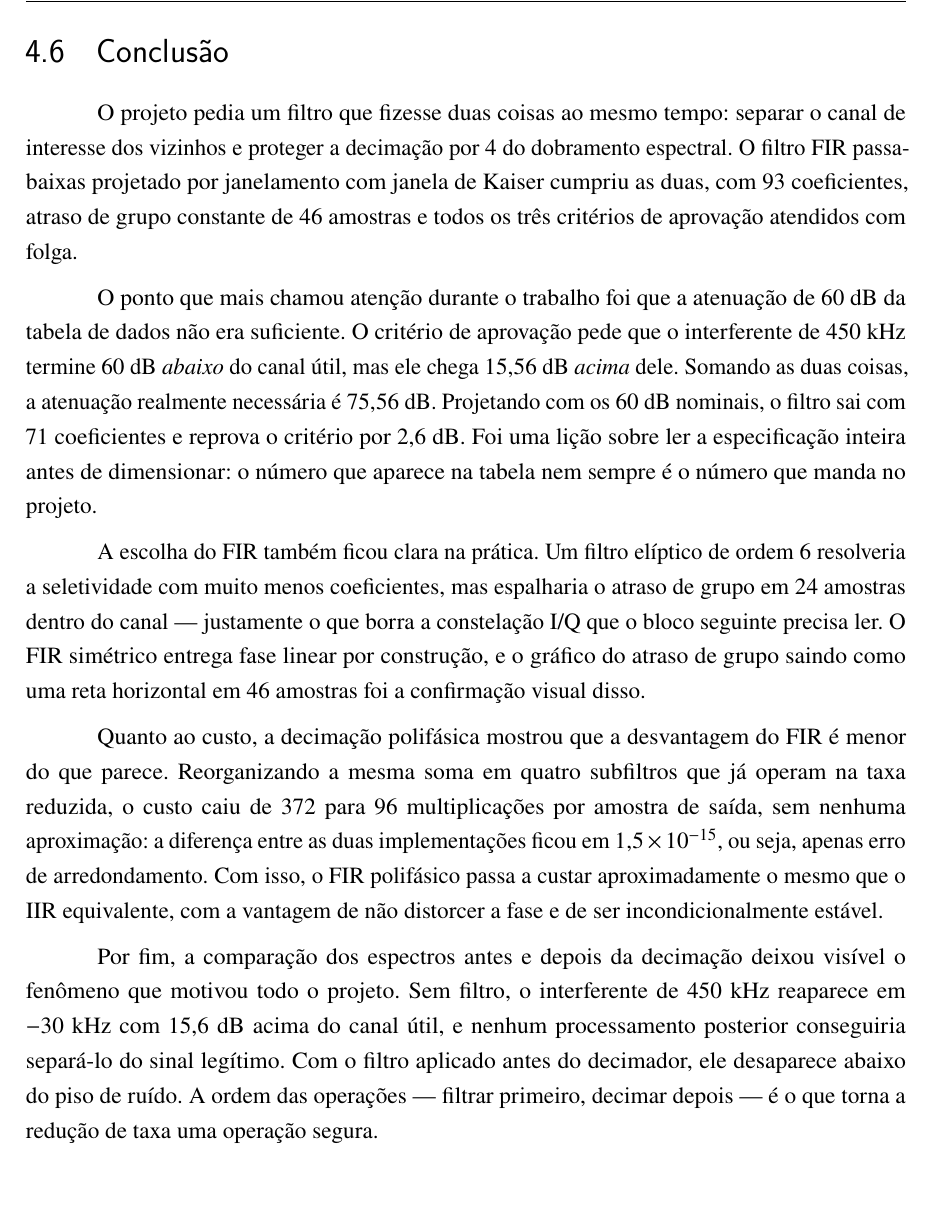
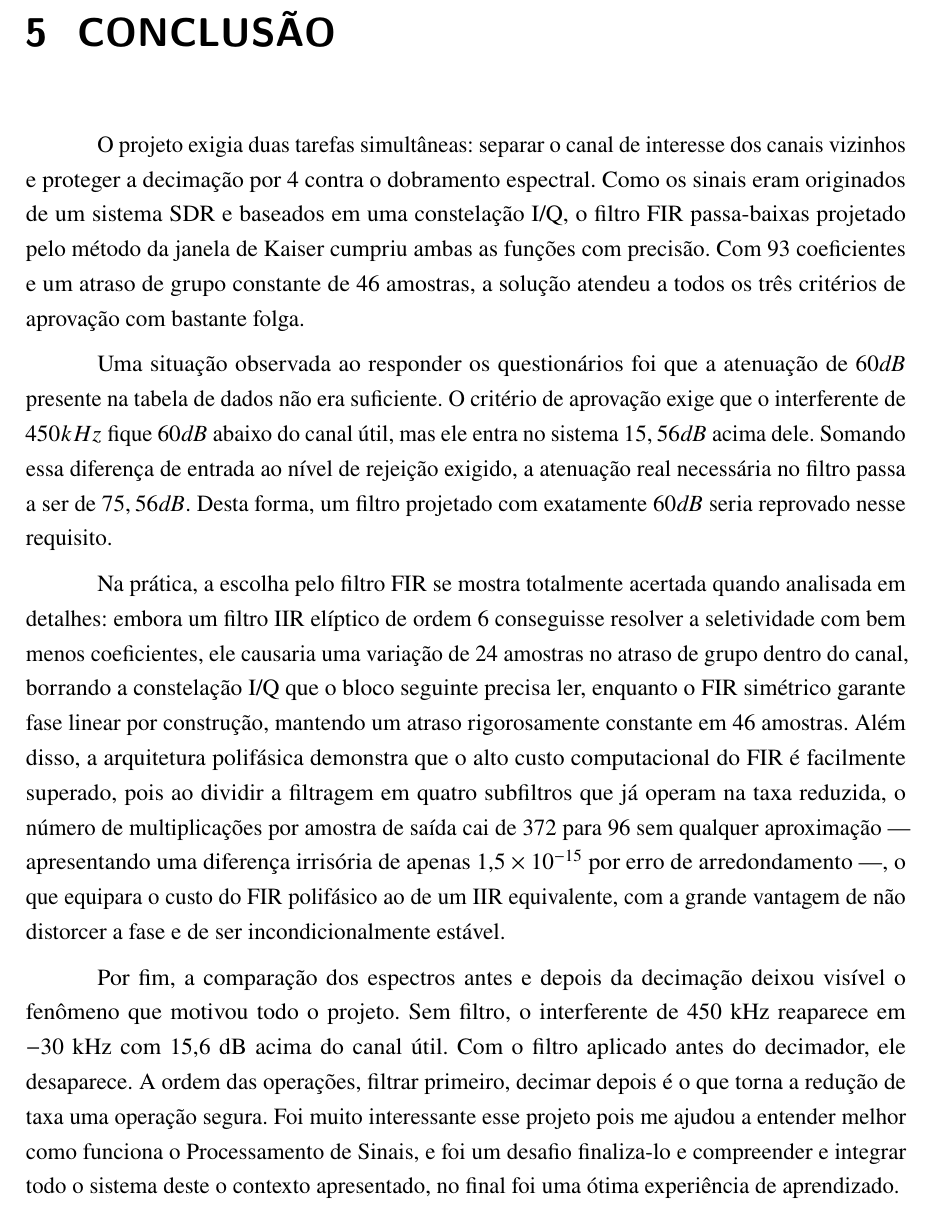
Before and after one commit to Medupl/PDS, a LaTeX thesis (Projeto - Filtros Digitais/Overleaf_Latex/main.tex, which reads Projeto - Filtros Digitais/Overleaf_Latex/textos/conclusao.tex): part of page 21 of 22, cut at the place of the change, the shorter picture padded with empty space. Compiled offline with pdfLaTeX.

Commit message:
finalizando

```diff
--- a/Projeto - Filtros Digitais/Overleaf_Latex/textos/conclusao.tex
+++ b/Projeto - Filtros Digitais/Overleaf_Latex/textos/conclusao.tex
@@ -1,12 +1,10 @@
-\section{Conclusão}
-\label{sec:conclusao}
+\chapter{Conclusão}
+\label{cap:conclusao}
 
-O projeto pedia um filtro que fizesse duas coisas ao mesmo tempo: separar o canal de interesse dos vizinhos e proteger a decimação por $4$ do dobramento espectral. O filtro FIR passa-baixas projetado por janelamento com janela de Kaiser cumpriu as duas, com $93$ coeficientes, atraso de grupo constante de $46$ amostras e todos os três critérios de aprovação atendidos com folga.
+O projeto exigia duas tarefas simultâneas: separar o canal de interesse dos canais vizinhos e proteger a decimação por 4 contra o dobramento espectral. Como os sinais eram originados de um sistema SDR e baseados em uma constelação I/Q, o filtro FIR passa-baixas projetado pelo método da janela de Kaiser cumpriu ambas as funções com precisão. Com 93 coeficientes e um atraso de grupo constante de 46 amostras, a solução atendeu a todos os três critérios de aprovação com bastante folga.
 
-O ponto que mais chamou atenção durante o trabalho foi que a atenuação de $60$~dB da tabela de dados não era suficiente. O critério de aprovação pede que o interferente de $450$~kHz termine $60$~dB \emph{abaixo} do canal útil, mas ele chega $15{,}56$~dB \emph{acima} dele. Somando as duas coisas, a atenuação realmente necessária é $75{,}56$~dB. Projetando com os $60$~dB nominais, o filtro sai com $71$ coeficientes e reprova o critério por $2{,}6$~dB. Foi uma lição sobre ler a especificação inteira antes de dimensionar: o número que aparece na tabela nem sempre é o número que manda no projeto.
+Uma situação observada ao responder os questionários foi que a atenuação de $60 dB$ presente na tabela de dados não era suficiente. O critério de aprovação exige que o interferente de $450 kHz$ fique $60 dB$ abaixo do canal útil, mas ele entra no sistema $15,56 dB$ acima dele. Somando essa diferença de entrada ao nível de rejeição exigido, a atenuação real necessária no filtro passa a ser de $75,56 dB$. Desta forma, um filtro projetado com exatamente $60 dB$ seria reprovado nesse requisito.
 
-A escolha do FIR também ficou clara na prática. Um filtro elíptico de ordem $6$ resolveria a seletividade com muito menos coeficientes, mas espalharia o atraso de grupo em $24$ amostras dentro do canal — justamente o que borra a constelação I/Q que o bloco seguinte precisa ler. O FIR simétrico entrega fase linear por construção, e o gráfico do atraso de grupo saindo como uma reta horizontal em $46$ amostras foi a confirmação visual disso.
+Na prática, a escolha pelo filtro FIR se mostra totalmente acertada quando analisada em detalhes: embora um filtro IIR elíptico de ordem 6 conseguisse resolver a seletividade com bem menos coeficientes, ele causaria uma variação de 24 amostras no atraso de grupo dentro do canal, borrando a constelação I/Q que o bloco seguinte precisa ler, enquanto o FIR simétrico garante fase linear por construção, mantendo um atraso rigorosamente constante em 46 amostras. Além disso, a arquitetura polifásica demonstra que o alto custo computacional do FIR é facilmente superado, pois ao dividir a filtragem em quatro subfiltros que já operam na taxa reduzida, o número de multiplicações por amostra de saída cai de 372 para 96 sem qualquer aproximação — apresentando uma diferença irrisória de apenas $1{,}5 \times 10^{-15}$ por erro de arredondamento —, o que equipara o custo do FIR polifásico ao de um IIR equivalente, com a grande vantagem de não distorcer a fase e de ser incondicionalmente estável.
 
-Quanto ao custo, a decimação polifásica mostrou que a desvantagem do FIR é menor do que parece. Reorganizando a mesma soma em quatro subfiltros que já operam na taxa reduzida, o custo caiu de $372$ para $96$ multiplicações por amostra de saída, sem nenhuma aproximação: a diferença entre as duas implementações ficou em $1{,}5 \times 10^{-15}$, ou seja, apenas erro de arredondamento. Com isso, o FIR polifásico passa a custar aproximadamente o mesmo que o IIR equivalente, com a vantagem de não distorcer a fase e de ser incondicionalmente estável.
-
-Por fim, a comparação dos espectros antes e depois da decimação deixou visível o fenômeno que motivou todo o projeto. Sem filtro, o interferente de $450$~kHz reaparece em $-30$~kHz com $15{,}6$~dB acima do canal útil, e nenhum processamento posterior conseguiria separá-lo do sinal legítimo. Com o filtro aplicado antes do decimador, ele desaparece abaixo do piso de ruído. A ordem das operações — filtrar primeiro, decimar depois — é o que torna a redução de taxa uma operação segura.
+Por fim, a comparação dos espectros antes e depois da decimação deixou visível o fenômeno que motivou todo o projeto. Sem filtro, o interferente de $450$~kHz reaparece em $-30$~kHz com $15{,}6$~dB acima do canal útil. Com o filtro aplicado antes do decimador, ele desaparece. A ordem das operações, filtrar primeiro, decimar depois é o que torna a redução de taxa uma operação segura. Foi muito interessante esse projeto pois me ajudou a entender melhor como funciona o Processamento de Sinais, e foi um desafio finaliza-lo e compreender e integrar todo o sistema deste o contexto apresentado, no final foi uma ótima experiência de aprendizado.
```
